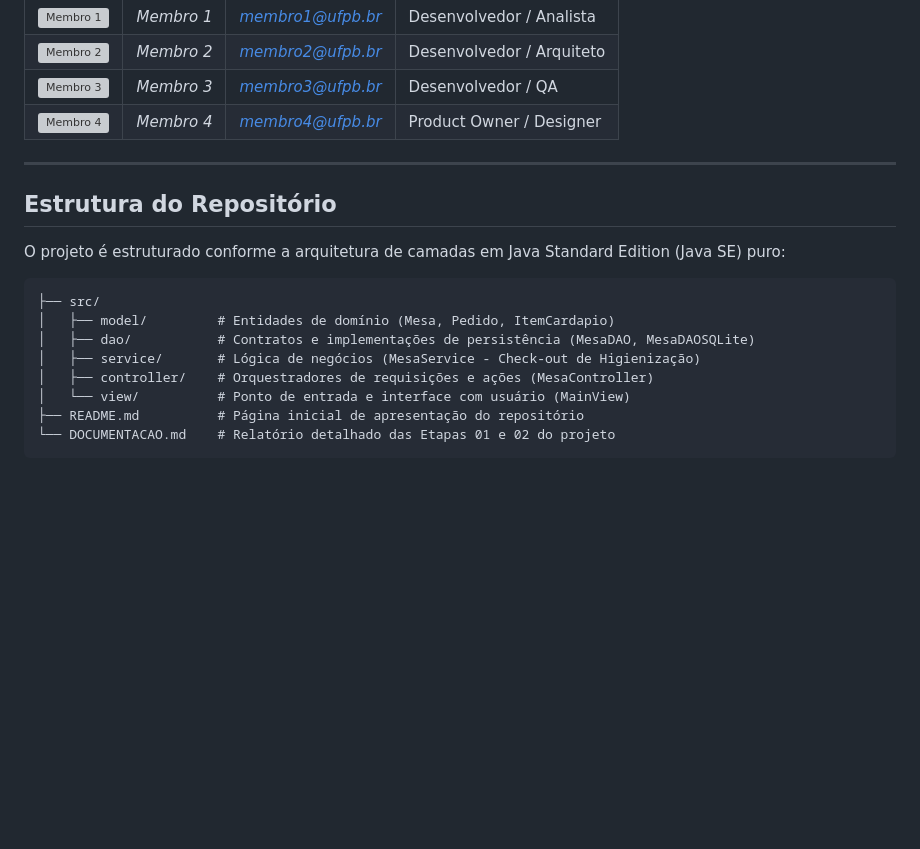
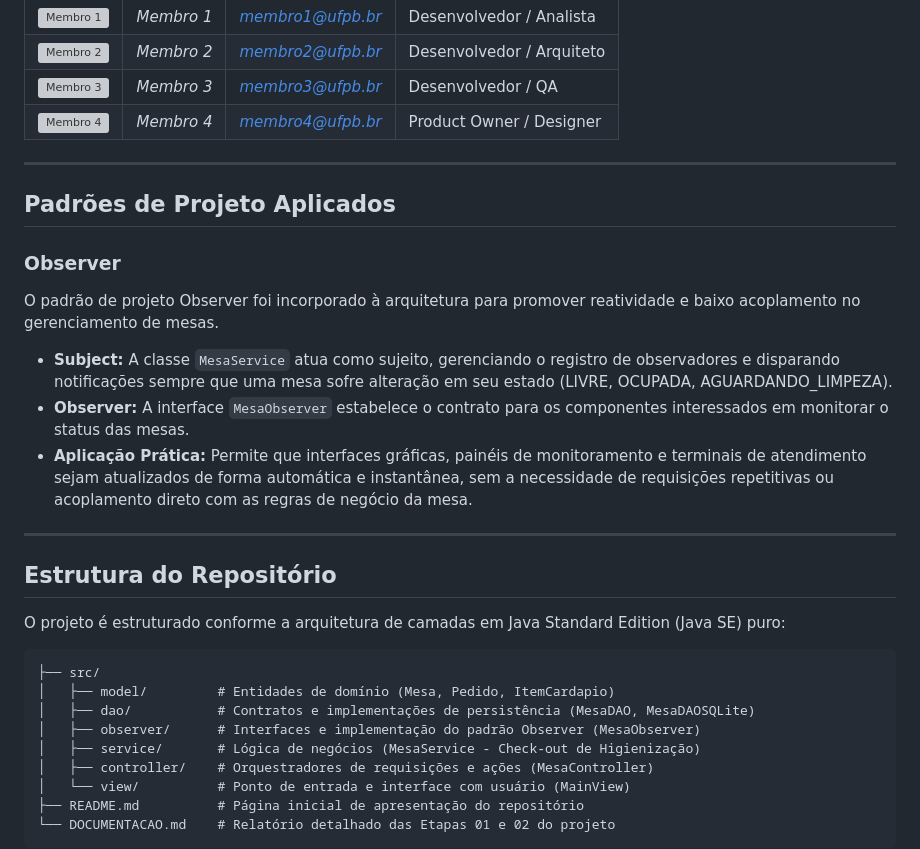
Before and after one commit to samuelcsar/Projeto-APS, a Markdown page: README.md, the part around the change. GitHub-like rendering; blank space fills up the shorter version; grey boxes are pictures that could not be loaded.

Commit message:
docs: documenta padrao Observer no README

```diff
--- a/README.md
+++ b/README.md
@@ -40,6 +40,16 @@ Esta modernização reduz drasticamente o tempo de espera do cliente, elimina er
 
 ---
 
+## Padrões de Projeto Aplicados
+
+### Observer
+O padrão de projeto Observer foi incorporado à arquitetura para promover reatividade e baixo acoplamento no gerenciamento de mesas.
+- **Subject:** A classe `MesaService` atua como sujeito, gerenciando o registro de observadores e disparando notificações sempre que uma mesa sofre alteração em seu estado (LIVRE, OCUPADA, AGUARDANDO_LIMPEZA).
+- **Observer:** A interface `MesaObserver` estabelece o contrato para os componentes interessados em monitorar o status das mesas.
+- **Aplicação Prática:** Permite que interfaces gráficas, painéis de monitoramento e terminais de atendimento sejam atualizados de forma automática e instantânea, sem a necessidade de requisições repetitivas ou acoplamento direto com as regras de negócio da mesa.
+
+---
+
 ## Estrutura do Repositório
 
 O projeto é estruturado conforme a arquitetura de camadas em Java Standard Edition (Java SE) puro:
@@ -48,6 +58,7 @@ O projeto é estruturado conforme a arquitetura de camadas em Java Standard Edit
 ├── src/
 │   ├── model/         # Entidades de domínio (Mesa, Pedido, ItemCardapio)
 │   ├── dao/           # Contratos e implementações de persistência (MesaDAO, MesaDAOSQLite)
+│   ├── observer/      # Interfaces e implementação do padrão Observer (MesaObserver)
 │   ├── service/       # Lógica de negócios (MesaService - Check-out de Higienização)
 │   ├── controller/    # Orquestradores de requisições e ações (MesaController)
 │   └── view/          # Ponto de entrada e interface com usuário (MainView)
```
